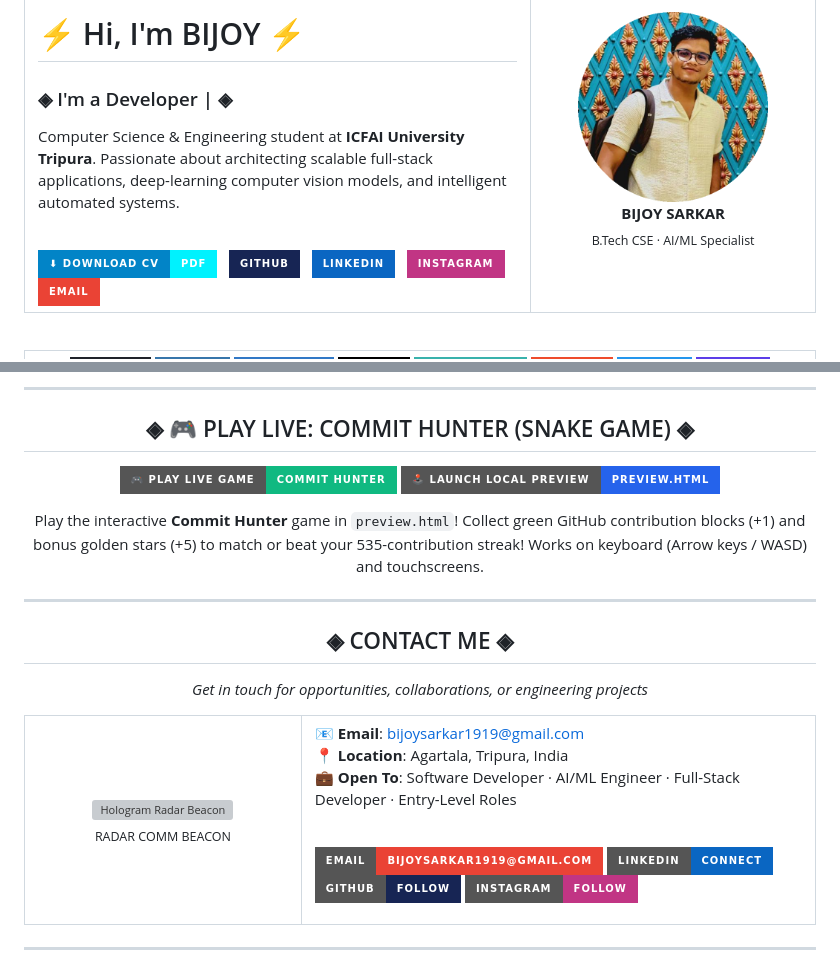
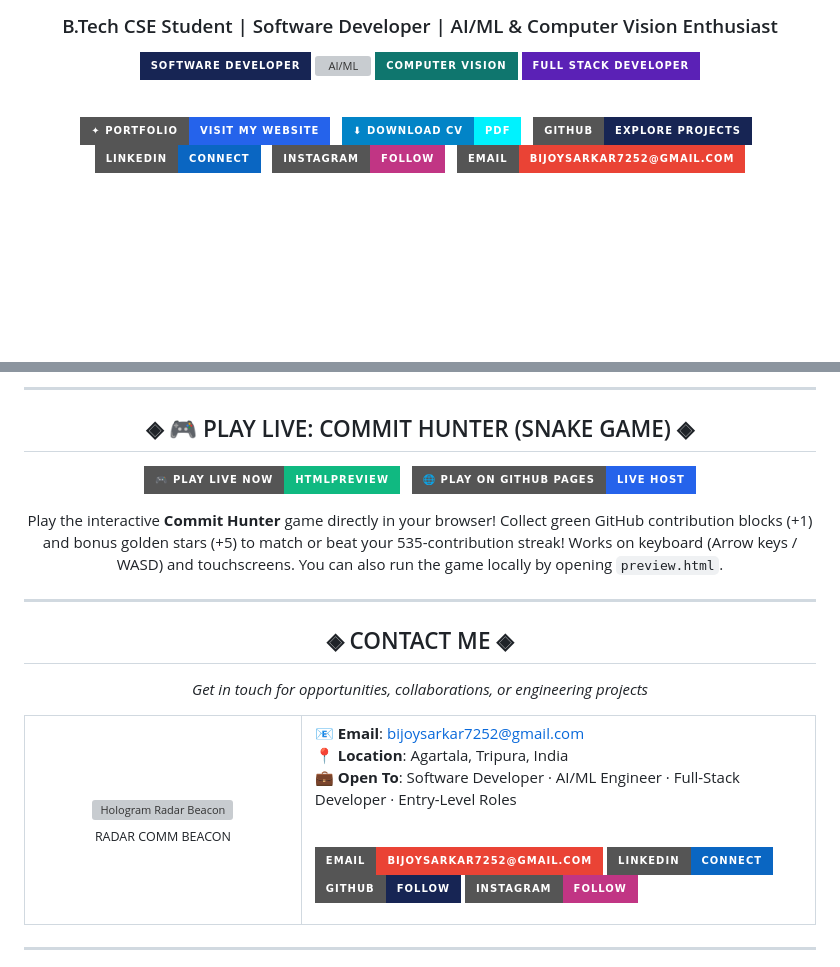
Before and after one commit to BijoySarkar19/BijoySarkar19, a Markdown page: README.md, 2 parts joined by grey strips. Drawn GitHub-style; badges without logos; blank space fills up the shorter version; grey boxes are pictures that could not be loaded.

Commit message:
Restore animated developer header, synchronize snake biting green boxes, update email to bijoysarkar7252@gmail.com, and fix live game links

```diff
--- a/README.md
+++ b/README.md
@@ -16,29 +10,34 @@
 
-# ⚡ Hi, I'm <span style="color:#00F2FE;">BIJOY</span> ⚡
+### B.Tech CSE Student | Software Developer | AI/ML & Computer Vision Enthusiast
 
-### ◈ I'm a Developer | ◈
-
-Computer Science & Engineering student at **ICFAI University Tripura**. Passionate about architecting scalable full-stack applications, deep-learning computer vision models, and intelligent automated systems.
+![Software Developer](https://img.shields.io/badge/SOFTWARE_DEVELOPER-172554?style=for-the-badge)
+![AI/ML](https://img.shields.io/badge/AI%2FML_ENTHUSIAST-2563EB?style=for-the-badge)
+![Computer Vision](https://img.shields.io/badge/COMPUTER_VISION-0F766E?style=for-the-badge)
+![Full Stack](https://img.shields.io/badge/FULL_STACK_DEVELOPER-5B21B6?style=for-the-badge)
 
 <br/>
 
+<a href="https://bijoy-sarkar-portfolio.vercel.app/">
+  <img src="https://img.shields.io/badge/✦_PORTFOLIO-Visit_My_Website-2563EB?style=for-the-badge&logo=vercel&logoColor=white" alt="Portfolio"/>
+</a>
+&nbsp;
 <a href="https://github.com/BijoySarkar19/Bijoy_Sarkar_CV/raw/refs/heads/main/Bijoy_Sarkar_CV.pdf">
   <img src="https://img.shields.io/badge/⬇_DOWNLOAD_CV-PDF-00F2FE?style=for-the-badge&logoColor=040914&labelColor=0284C7" alt="Download CV"/>
 </a>
 &nbsp;
 <a href="https://github.com/BijoySarkar19">
-  <img src="https://img.shields.io/badge/GITHUB-172554?style=for-the-badge&logo=github&logoColor=white" alt="GitHub"/>
+  <img src="https://img.shields.io/badge/GITHUB-Explore_Projects-172554?style=for-the-badge&logo=github&logoColor=white" alt="GitHub"/>
 </a>
 &nbsp;
 <a href="https://www.linkedin.com/in/bijoysarkar19">
-  <img src="https://img.shields.io/badge/LINKEDIN-0A66C2?style=for-the-badge&logo=linkedin&logoColor=white" alt="LinkedIn"/>
+  <img src="https://img.shields.io/badge/LINKEDIN-Connect-0A66C2?style=for-the-badge&logo=linkedin&logoColor=white" alt="LinkedIn"/>
 </a>
 &nbsp;
 <a href="https://www.instagram.com/bijoyysarkarr/">
-  <img src="https://img.shields.io/badge/INSTAGRAM-C13584?style=for-the-badge&logo=instagram&logoColor=white" alt="Instagram"/>
+  <img src="https://img.shields.io/badge/INSTAGRAM-Follow-C13584?style=for-the-badge&logo=instagram&logoColor=white" alt="Instagram"/>
 </a>
 &nbsp;
-<a href="mailto:bijoysarkar1919@gmail.com">
-  <img src="https://img.shields.io/badge/EMAIL-EA4335?style=for-the-badge&logo=gmail&logoColor=white" alt="Email"/>
+<a href="mailto:bijoysarkar7252@gmail.com">
+  <img src="https://img.shields.io/badge/EMAIL-bijoysarkar7252%40gmail.com-EA4335?style=for-the-badge&logo=gmail&logoColor=white" alt="Email"/>
 </a>
 
@@ -423,10 +414,11 @@ Full-stack developer portfolio and intelligent showcase featuring interactive 30
 
 <h2>◈ 🎮 PLAY LIVE: COMMIT HUNTER (SNAKE GAME) ◈</h2>
 
-[![PLAY LIVE](https://img.shields.io/badge/🎮_PLAY_LIVE_GAME-Commit_Hunter-10B981?style=for-the-badge&logo=gamepad&logoColor=white)](https://bijoy-sarkar-portfolio.vercel.app/#game)
-[![OPEN PREVIEW](https://img.shields.io/badge/🕹️_LAUNCH_LOCAL_PREVIEW-preview.html-2563EB?style=for-the-badge&logo=googlechrome&logoColor=white)](preview.html#game)
+[![PLAY LIVE ON WEB](https://img.shields.io/badge/🎮_PLAY_LIVE_NOW-HTMLPreview-10B981?style=for-the-badge&logo=gamepad&logoColor=white)](https://htmlpreview.github.io/?https://github.com/BijoySarkar19/BijoySarkar19/blob/main/preview.html#game)
+&nbsp;
+[![PLAY ON GITHUB PAGES](https://img.shields.io/badge/🌐_PLAY_ON_GITHUB_PAGES-Live_Host-2563EB?style=for-the-badge&logo=googlechrome&logoColor=white)](https://bijoysarkar19.github.io/BijoySarkar19/#game)
 
-Play the interactive **Commit Hunter** game in `preview.html`! Collect green GitHub contribution blocks (+1) and bonus golden stars (+5) to match or beat your 535-contribution streak! Works on keyboard (Arrow keys / WASD) and touchscreens.
+Play the interactive **Commit Hunter** game directly in your browser! Collect green GitHub contribution blocks (+1) and bonus golden stars (+5) to match or beat your 535-contribution streak! Works on keyboard (Arrow keys / WASD) and touchscreens. You can also run the game locally by opening `preview.html`.
 
 </div>
 
@@ -450,13 +442,13 @@ Play the interactive **Commit Hunter** game in `preview.html`! Collect green Git
 </td>
 <td width="65%" valign="middle">
 
-📧 **Email**: [bijoysarkar1919@gmail.com](mailto:bijoysarkar1919@gmail.com)
+📧 **Email**: [bijoysarkar7252@gmail.com](mailto:bijoysarkar7252@gmail.com)
 📍 **Location**: Agartala, Tripura, India
 💼 **Open To**: Software Developer · AI/ML Engineer · Full-Stack Developer · Entry-Level Roles
 
 <br/>
 
-[![Email](https://img.shields.io/badge/EMAIL-bijoysarkar1919%40gmail.com-EA4335?style=for-the-badge&logo=gmail&logoColor=white)](mailto:bijoysarkar1919@gmail.com)
+[![Email](https://img.shields.io/badge/EMAIL-bijoysarkar7252%40gmail.com-EA4335?style=for-the-badge&logo=gmail&logoColor=white)](mailto:bijoysarkar7252@gmail.com)
 [![LinkedIn](https://img.shields.io/badge/LINKEDIN-Connect-0A66C2?style=for-the-badge&logo=linkedin&logoColor=white)](https://www.linkedin.com/in/bijoysarkar19)
 [![GitHub](https://img.shields.io/badge/GITHUB-Follow-172554?style=for-the-badge&logo=github&logoColor=white)](https://github.com/BijoySarkar19)
 [![Instagram](https://img.shields.io/badge/INSTAGRAM-Follow-C13584?style=for-the-badge&logo=instagram&logoColor=white)](https://www.instagram.com/bijoyysarkarr/)
```
Also changed, not shown: other parts of README.md (+8 -22 lines), assets/hero-banner.gif, 5 other files.
